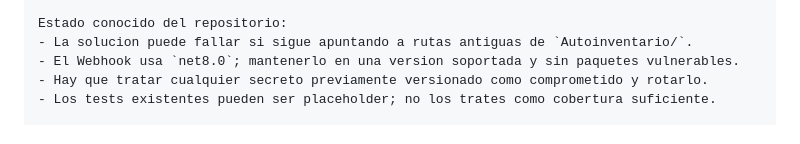
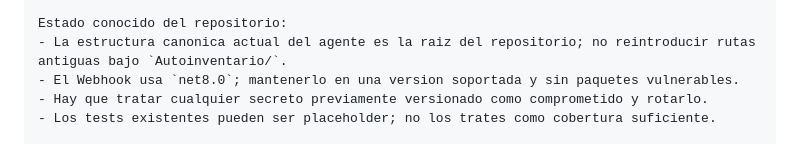
Before and after one commit to kpulido93/AutoInv, a Markdown page: docs/CHATGPT_PROJECT_INSTRUCTIONS.md, the part around the change. Rendered like a GitHub page.

```diff
--- a/docs/CHATGPT_PROJECT_INSTRUCTIONS.md
+++ b/docs/CHATGPT_PROJECT_INSTRUCTIONS.md
@@ -40,7 +40,7 @@ Comandos de validacion habituales:
 - `dotnet list Webhook\\Webhook-Inventario.csproj package --vulnerable --include-transitive`
 
 Estado conocido del repositorio:
-- La solucion puede fallar si sigue apuntando a rutas antiguas de `Autoinventario/`.
+- La estructura canonica actual del agente es la raiz del repositorio; no reintroducir rutas antiguas bajo `Autoinventario/`.
 - El Webhook usa `net8.0`; mantenerlo en una version soportada y sin paquetes vulnerables.
 - Hay que tratar cualquier secreto previamente versionado como comprometido y rotarlo.
 - Los tests existentes pueden ser placeholder; no los trates como cobertura suficiente.
```
Also changed, not shown: README.md (+3 -4 lines).
